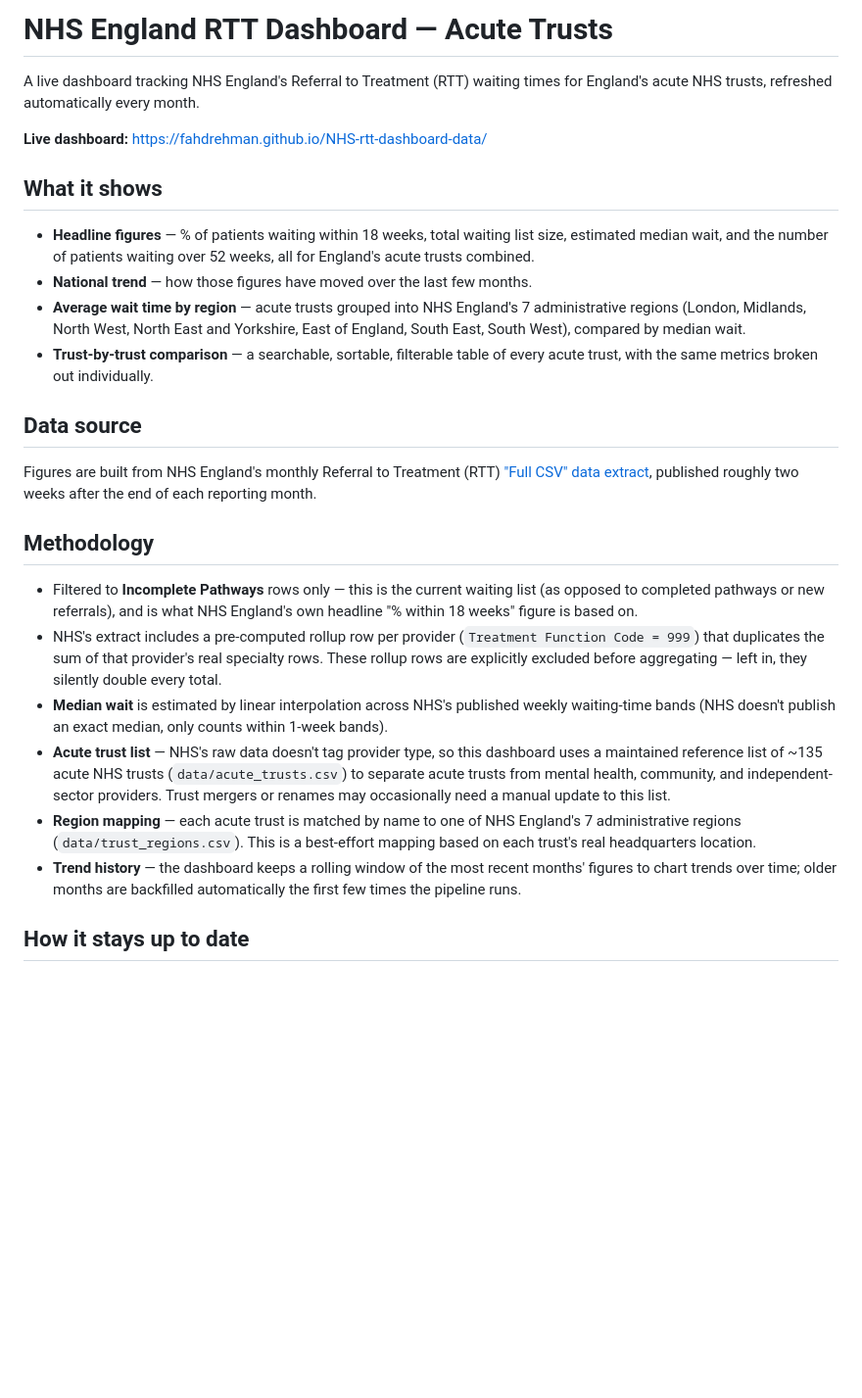
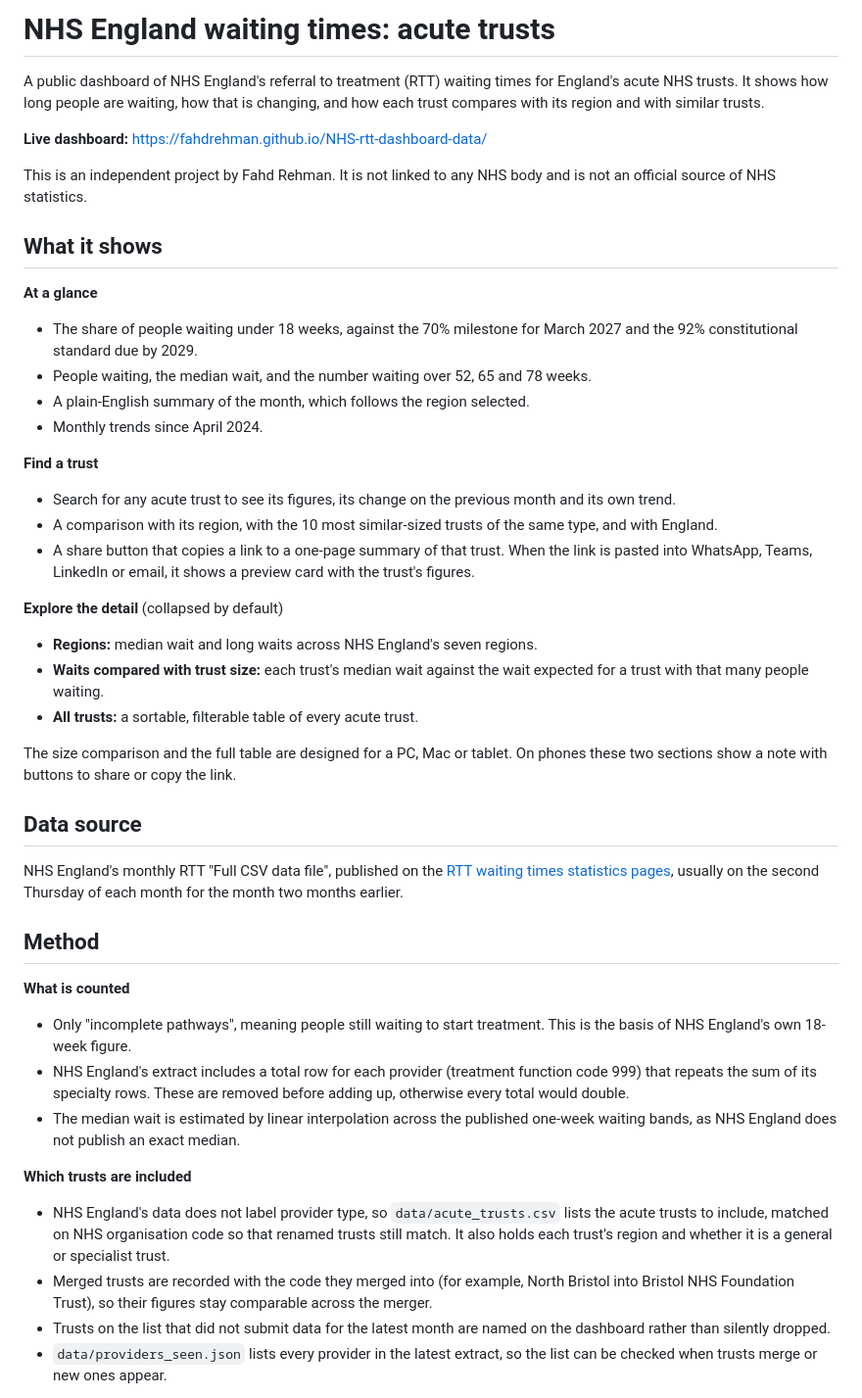
Before and after one commit to fahdrehman/NHS-rtt-dashboard-data, a Markdown page: README.md, the part around one of its changes. Shown at 98% size. GitHub-like rendering; blank space fills up the shorter version.

Commit message:
Rewrite README to match the current dashboard, method and update process
Co-Authored-By: Claude Opus 5.5 <noreply@anthropic.com>
Claude-Session: https://claude.ai/code/session_01X9HuQeHxCjhazQsYjZRTNv

```diff
--- a/README.md
+++ b/README.md
@@ -1,52 +1,45 @@
-# NHS England RTT Dashboard — Acute Trusts
+# NHS England waiting times: acute trusts
 
-A live dashboard tracking NHS England's Referral to Treatment (RTT) waiting
-times for England's acute NHS trusts, refreshed automatically every month.
+A public dashboard of NHS England's referral to treatment (RTT) waiting times for England's acute NHS trusts. It shows how long people are waiting, how that is changing, and how each trust compares with its region and with similar trusts.
 
 **Live dashboard:** https://fahdrehman.github.io/NHS-rtt-dashboard-data/
 
+This is an independent project by Fahd Rehman. It is not linked to any NHS body and is not an official source of NHS statistics.
+
 ## What it shows
 
-- **Headline figures** — % of patients waiting within 18 weeks, total waiting
-  list size, estimated median wait, and the number of patients waiting over
-  52 weeks, all for England's acute trusts combined.
-- **National trend** — how those figures have moved over the last few months.
-- **Average wait time by region** — acute trusts grouped into NHS England's
-  7 administrative regions (London, Midlands, North West, North East and
-  Yorkshire, East of England, South East, South West), compared by median
-  wait.
-- **Trust-by-trust comparison** — a searchable, sortable, filterable table
-  of every acute trust, with the same metrics broken out individually.
+**At a glance**
+- The share of people waiting under 18 weeks, against the 70% milestone for March 2027 and the 92% constitutional standard due by 2029.
+- People waiting, the median wait, and the number waiting over 52, 65 and 78 weeks.
+- A plain-English summary of the month, which follows the region selected.
+- Monthly trends since April 2024.
+
+**Find a trust**
+- Search for any acute trust to see its figures, its change on the previous month and its own trend.
+- A comparison with its region, with the 10 most similar-sized trusts of the same type, and with England.
+- A share button that copies a link to a one-page summary of that trust. When the link is pasted into WhatsApp, Teams, LinkedIn or email, it shows a preview card with the trust's figures.
+
+**Explore the detail** (collapsed by default)
+- **Regions:** median wait and long waits across NHS England's seven regions.
+- **Waits compared with trust size:** each trust's median wait against the wait expected for a trust with that many people waiting.
+- **All trusts:** a sortable, filterable table of every acute trust.
+
+The size comparison and the full table are designed for a PC, Mac or tablet. On phones these two sections show a note with buttons to share or copy the link.
 
 ## Data source
 
-Figures are built from NHS England's monthly Referral to Treatment (RTT)
-["Full CSV" data extract](https://www.england.nhs.uk/statistics/statistical-work-areas/rtt-waiting-times/),
-published roughly two weeks after the end of each reporting month.
+NHS England's monthly RTT "Full CSV data file", published on the [RTT waiting times statistics pages](https://www.england.nhs.uk/statistics/statistical-work-areas/rtt-waiting-times/), usually on the second Thursday of each month for the month two months earlier.
 
-## Methodology
+## Method
 
-- Filtered to **Incomplete Pathways** rows only — this is the current
-  waiting list (as opposed to completed pathways or new referrals), and is
-  what NHS England's own headline "% within 18 weeks" figure is based on.
-- NHS's extract includes a pre-computed rollup row per provider
-  (`Treatment Function Code = 999`) that duplicates the sum of that
-  provider's real specialty rows. These rollup rows are explicitly excluded
-  before aggregating — left in, they silently double every total.
-- **Median wait** is estimated by linear interpolation across NHS's
-  published weekly waiting-time bands (NHS doesn't publish an exact median,
-  only counts within 1-week bands).
-- **Acute trust list** — NHS's raw data doesn't tag provider type, so this
-  dashboard uses a maintained reference list of ~135 acute NHS trusts
-  (`data/acute_trusts.csv`) to separate acute trusts from mental health,
-  community, and independent-sector providers. Trust mergers or renames may
-  occasionally need a manual update to this list.
-- **Region mapping** — each acute trust is matched by name to one of NHS
-  England's 7 administrative regions (`data/trust_regions.csv`). This is a
-  best-effort mapping based on each trust's real headquarters location.
-- **Trend history** — the dashboard keeps a rolling window of the most
-  recent months' figures to chart trends over time; older months are
-  backfilled automatically the first few times the pipeline runs.
+**What is counted**
+- Only "incomplete pathways", meaning people still waiting to start treatment. This is the basis of NHS England's own 18-week figure.
+- NHS England's extract includes a total row for each provider (treatment function code 999) that repeats the sum of its specialty rows. These are removed before adding up, otherwise every total would double.
+- The median wait is estimated by linear interpolation across the published one-week waiting bands, as NHS England does not publish an exact median.
 
-## How it stays up to date
+**Which trusts are included**
+- NHS England's data does not label provider type, so `data/acute_trusts.csv` lists the acute trusts to include, matched on NHS organisation code so that renamed trusts still match. It also holds each trust's region and whether it is a general or specialist trust.
+- Merged trusts are recorded with the code they merged into (for example, North Bristol into Bristol NHS Foundation Trust), so their figures stay comparable across the merger.
+- Trusts on the list that did not submit data for the latest month are named on the dashboard rather than silently dropped.
+- `data/providers_seen.json` lists every provider in the latest extract, so the list can be checked when trusts merge or new ones appear.
 
```
Also changed, not shown: other parts of README.md (+50 -21 lines).
